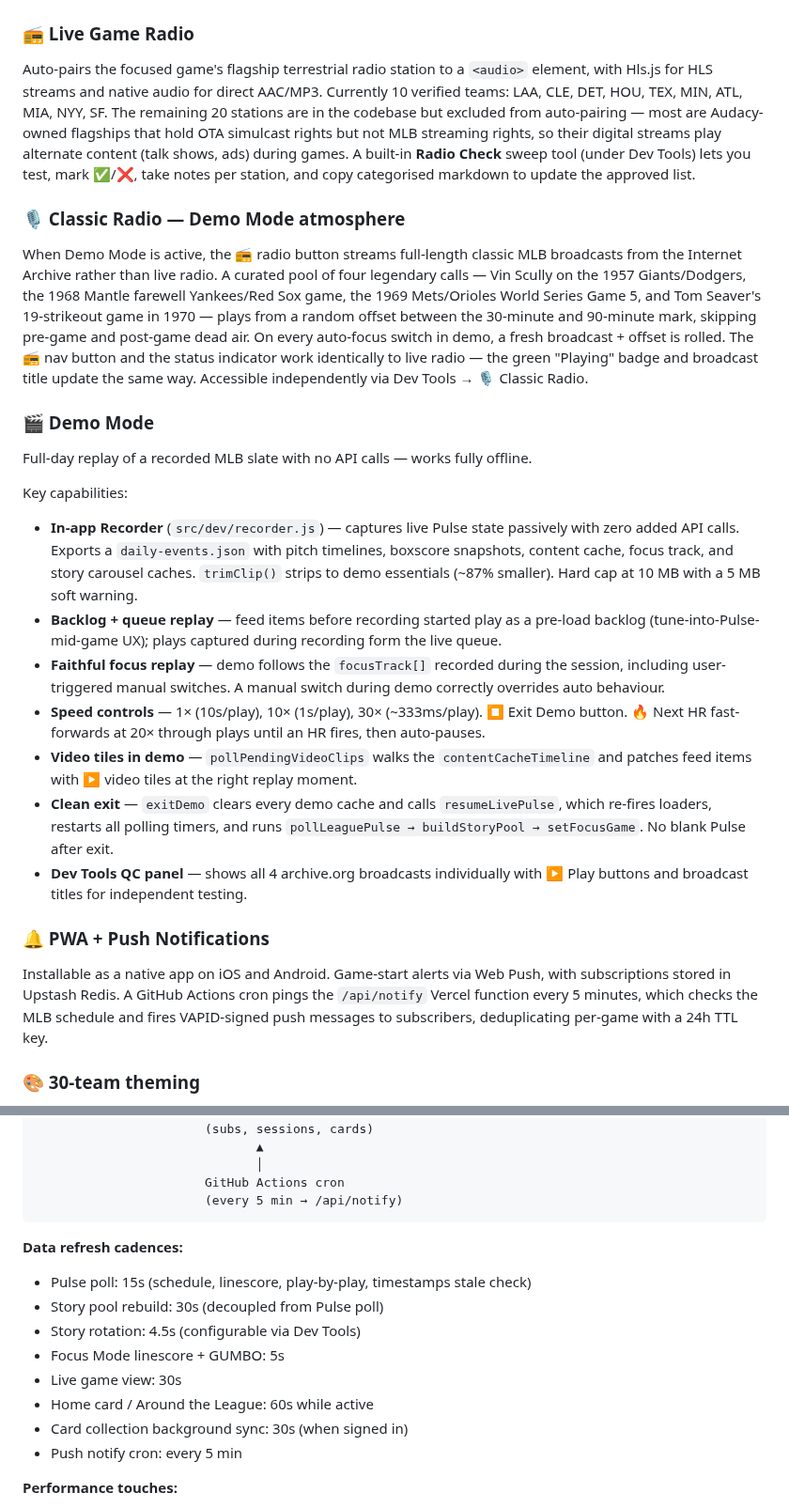
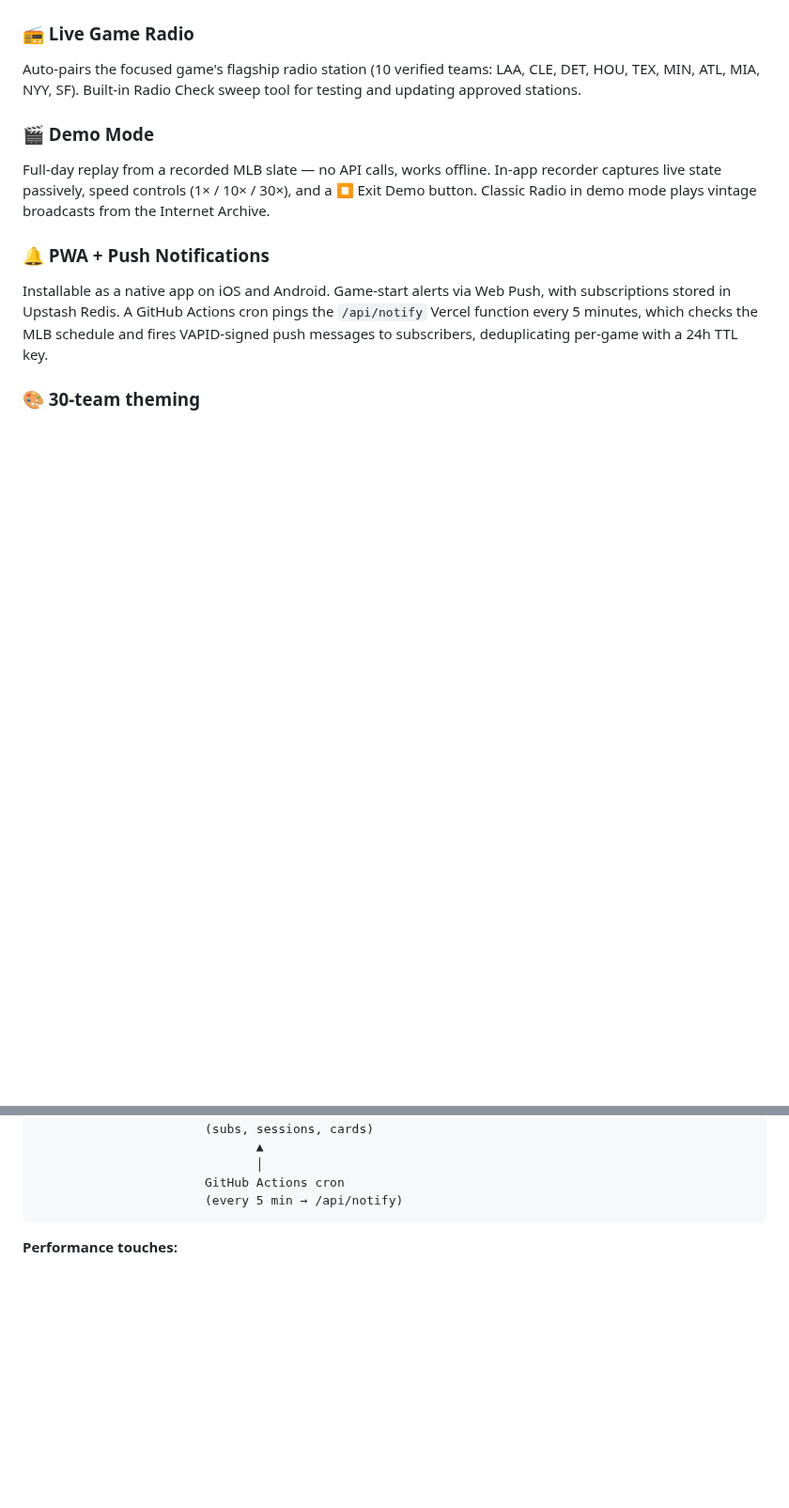
Before and after one commit to q2z87bs2n7-ops/Baseball-App, a Markdown page: README.md, 2 parts joined by grey strips. Shown at 94% size. Rendered like a GitHub page; blank space fills up the shorter version.

````diff
--- a/README.md
+++ b/README.md
@@ -67,21 +37,9 @@ Optional cross-device sync via GitHub OAuth or email magic-link, backed by Upsta
 
 ### 📻 Live Game Radio
-Auto-pairs the focused game's flagship terrestrial radio station to a `<audio>` element, with Hls.js for HLS streams and native audio for direct AAC/MP3. Currently 10 verified teams: LAA, CLE, DET, HOU, TEX, MIN, ATL, MIA, NYY, SF. The remaining 20 stations are in the codebase but excluded from auto-pairing — most are Audacy-owned flagships that hold OTA simulcast rights but not MLB streaming rights, so their digital streams play alternate content (talk shows, ads) during games. A built-in **Radio Check** sweep tool (under Dev Tools) lets you test, mark ✅/❌, take notes per station, and copy categorised markdown to update the approved list.
-
-### 🎙️ Classic Radio — Demo Mode atmosphere
-When Demo Mode is active, the 📻 radio button streams full-length classic MLB broadcasts from the Internet Archive rather than live radio. A curated pool of four legendary calls — Vin Scully on the 1957 Giants/Dodgers, the 1968 Mantle farewell Yankees/Red Sox game, the 1969 Mets/Orioles World Series Game 5, and Tom Seaver's 19-strikeout game in 1970 — plays from a random offset between the 30-minute and 90-minute mark, skipping pre-game and post-game dead air. On every auto-focus switch in demo, a fresh broadcast + offset is rolled. The 📻 nav button and the status indicator work identically to live radio — the green "Playing" badge and broadcast title update the same way. Accessible independently via Dev Tools → 🎙️ Classic Radio.
+Auto-pairs the focused game's flagship radio station (10 verified teams: LAA, CLE, DET, HOU, TEX, MIN, ATL, MIA, NYY, SF). Built-in Radio Check sweep tool for testing and updating approved stations.
 
 ### 🎬 Demo Mode
-Full-day replay of a recorded MLB slate with no API calls — works fully offline.
-
-Key capabilities:
-- **In-app Recorder** (`src/dev/recorder.js`) — captures live Pulse state passively with zero added API calls. Exports a `daily-events.json` with pitch timelines, boxscore snapshots, content cache, focus track, and story carousel caches. `trimClip()` strips to demo essentials (~87% smaller). Hard cap at 10 MB with a 5 MB soft warning.
-- **Backlog + queue replay** — feed items before recording started play as a pre-load backlog (tune-into-Pulse-mid-game UX); plays captured during recording form the live queue.
-- **Faithful focus replay** — demo follows the `focusTrack[]` recorded during the session, including user-triggered manual switches. A manual switch during demo correctly overrides auto behaviour.
-- **Speed controls** — 1× (10s/play), 10× (1s/play), 30× (~333ms/play). ⏹ Exit Demo button. 🔥 Next HR fast-forwards at 20× through plays until an HR fires, then auto-pauses.
-- **Video tiles in demo** — `pollPendingVideoClips` walks the `contentCacheTimeline` and patches feed items with ▶ video tiles at the right replay moment.
-- **Clean exit** — `exitDemo` clears every demo cache and calls `resumeLivePulse`, which re-fires loaders, restarts all polling timers, and runs `pollLeaguePulse → buildStoryPool → setFocusGame`. No blank Pulse after exit.
-- **Dev Tools QC panel** — shows all 4 archive.org broadcasts individually with ▶ Play buttons and broadcast titles for independent testing.
+Full-day replay from a recorded MLB slate — no API calls, works offline. In-app recorder captures live state passively, speed controls (1× / 10× / 30×), and a ⏹ Exit Demo button. Classic Radio in demo mode plays vintage broadcasts from the Internet Archive.
 
 ### 🔔 PWA + Push Notifications
 Installable as a native app on iOS and Android. Game-start alerts via Web Push, with subscriptions stored in Upstash Redis. A GitHub Actions cron pings the `/api/notify` Vercel function every 5 minutes, which checks the MLB schedule and fires VAPID-signed push messages to subscribers, deduplicating per-game with a 24h TTL key.
@@ -141,17 +99,6 @@ Switching teams swaps nine CSS variables computed from the team's primary colour
                        GitHub Actions cron
                        (every 5 min → /api/notify)
 ```
-
-**Data refresh cadences:**
-
-- Pulse poll: 15s (schedule, linescore, play-by-play, timestamps stale check)
-- Story pool rebuild: 30s (decoupled from Pulse poll)
-- Story rotation: 4.5s (configurable via Dev Tools)
-- Focus Mode linescore + GUMBO: 5s
-- Live game view: 30s
-- Home card / Around the League: 60s while active
-- Card collection background sync: 30s (when signed in)
-- Push notify cron: every 5 min
 
 **Performance touches:**
 
````
Also changed, not shown: other parts of README.md (+5 -35 lines).
